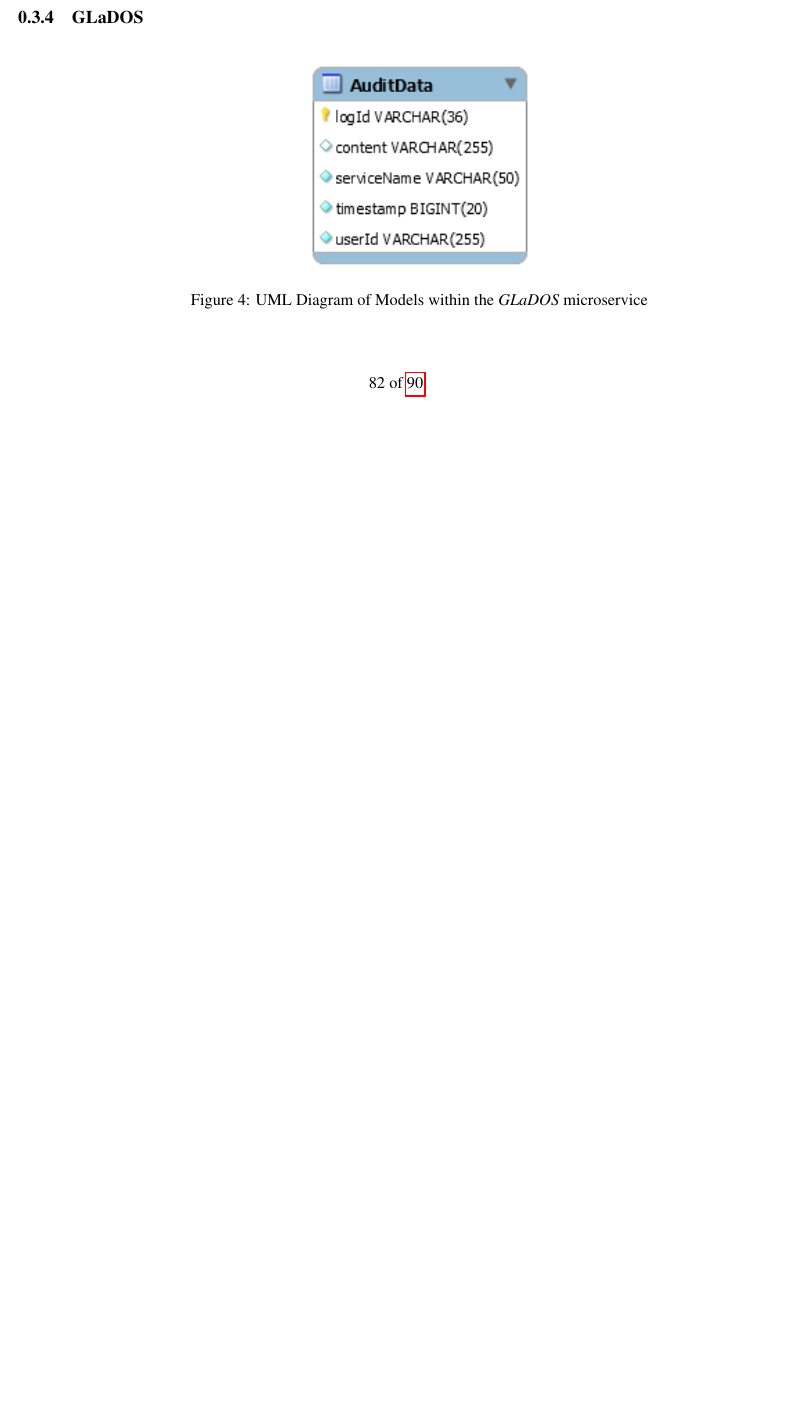
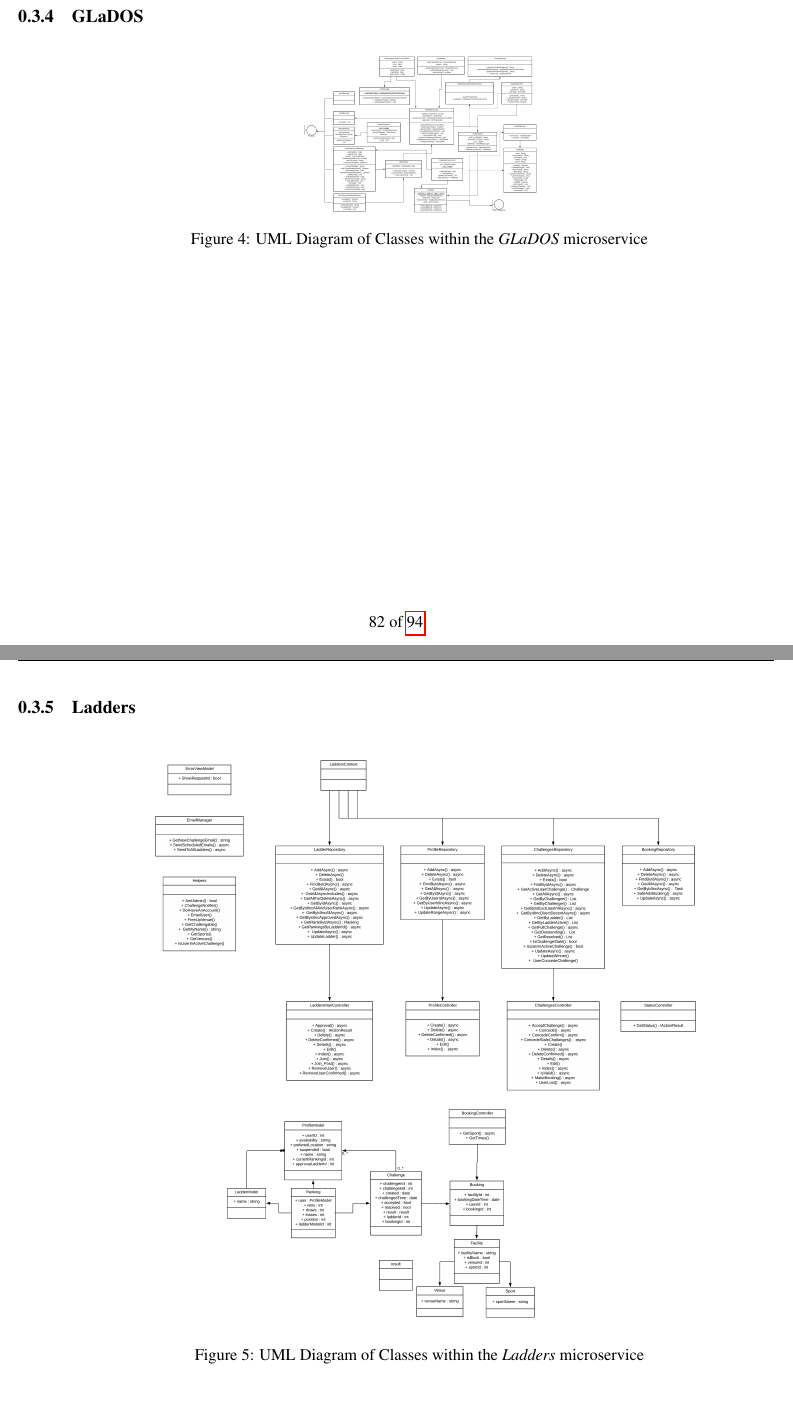
Before and after one commit to dkmonaghan/aberfitness-docs, a LaTeX thesis (final_report/final_report.tex, which reads final_report/Appendix3-UML/appendix3-uml.tex): part of page 89 of 97 before the commit and two parts of pages 89 and 90 of 101 after it, the two joined at a grey line, cut so that both start at the same text, the shorter picture padded with empty space. Compiled offline with pdfLaTeX.

Commit message:
UML Class Diagrams

```diff
--- a/final_report/Appendix3-UML/appendix3-uml.tex
+++ b/final_report/Appendix3-UML/appendix3-uml.tex
@@ -0,0 +28,15 @@
+\subsection{GLaDOS}
+\begin{figure}[H]
+    \centering
+    \includegraphics[width=0.3\textwidth]{Images/class_uml/glados.png}
+    \caption{UML Diagram of Classes within the \textit{GLaDOS} microservice}
+    \label{fig:class_uml:glados}
+\end{figure}
+
+\subsection{Ladders}
+\begin{figure}[H]
+    \centering
+    \includegraphics[width=0.7\textwidth]{Images/class_uml/ladders.png}
+    \caption{UML Diagram of Classes within the \textit{Ladders} microservice}
+    \label{fig:class_uml:ladders}
+\end{figure}
```
Also changed, not shown: final_report/Chapter4-Design/system_design.tex (+1 -1 lines), final_report/Images/class_uml/booking_facilities.png (renamed from final_report/Images/class_uml/booking.png), final_report/Images/class_uml/ladders.png (renamed from final_report/Images/class_uml/ladders_uml.png), final_report/Appendix3-UML/appendix3-uml.tex (27 more changed lines).
